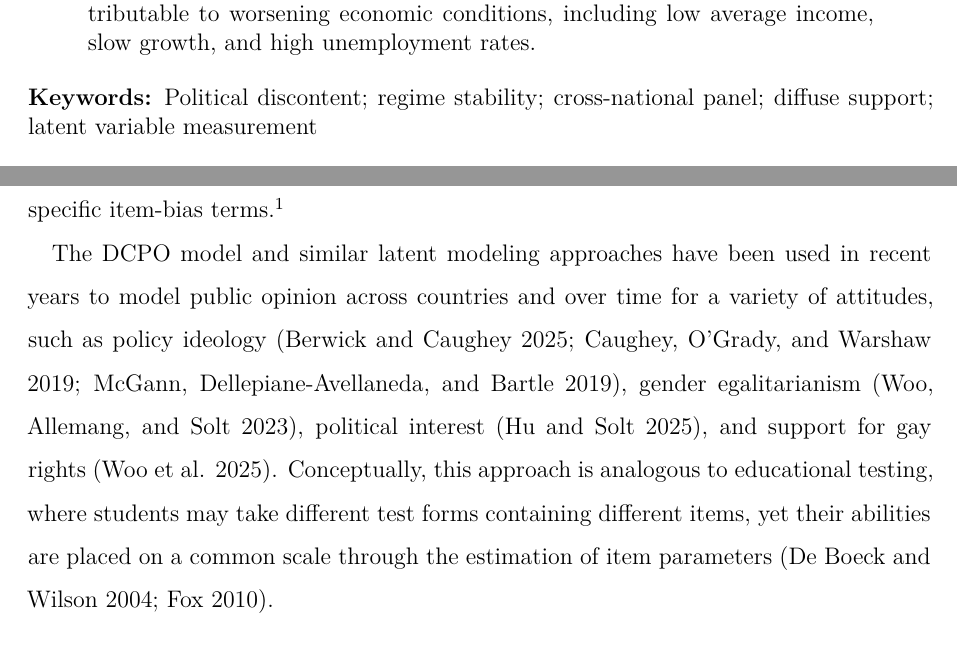
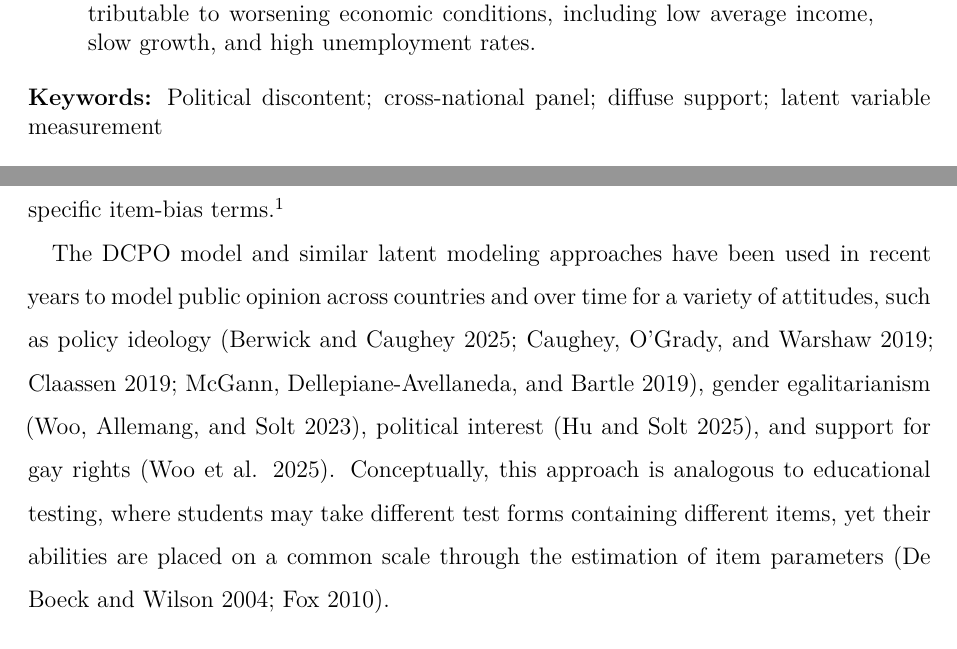
Before and after one commit to fsolt/dcpo_discontent, a Quarto document (paper/dcpo_discontent_rr_0622.qmd): two parts of pages 3 and 10 of 57, joined at a grey line, cut so that both start at the same text. The pictures show the output file paper/dcpo_discontent_rr_0622.pdf that the author committed with the source.

Commit message:
editorial revision

```diff
--- a/paper/dcpo_discontent_rr_0622.qmd
+++ b/paper/dcpo_discontent_rr_0622.qmd
@@ -90,7 +90,7 @@ The author(s) declare none.
     Public discontent with the political system has become an increasingly salient concern in recent years, with the argument that it undermines democratic stability and effective governance. Nevertheless, the understanding of the nature, trends, and drivers of political discontent remain debated, largely reflecting the constraints from available survey data and items in the construction of measurement. This article takes advantage of state-of-the-art latent-variable modeling to aggregate survey responses and a comprehensive collection of survey data to generate dynamic comparative estimates of public political discontent (PPD) for 136 countries and regions over 56 years (1968–2023). These PPD scores are validated with responses to the individual source-data survey items that were used to generate them as well as the democratic evaluation survey item that was not used in our estimation. Next, a cross-national and longitudinal analysis of PPD in advanced democracies (i.e., OECD countries) highlights that public political discontent has been on a rising trend, rather than merely “trendless fluctuations” as Norris (2011) claimed. Our results reveal that these increased discontents are largely attributable to worsening economic conditions, including low average income, slow growth, and high unemployment rates.
 \end{abstract}
 
-\noindent\textbf{Keywords:} Political discontent; regime stability; cross-national panel; diffuse support; latent variable measurement
+\noindent\textbf{Keywords:} Political discontent; cross-national panel; diffuse support; latent variable measurement
 \bigskip
 
 \renewcommand{\baselinestretch}{1.5}
@@ -792,7 +792,7 @@ To make use of the large and heterogeneous set of survey items, we estimate a la
 The DCPO model is a state-of-the-art population-level two-parameter ordinal logistic item response theory model with country-specific item-bias terms.^[
 A comprehensive description of the DCPO model is presented in @Solt2020c and Appendix\nobreakspace{}@sec-app-dcpo.]
 
-The DCPO model and similar latent modeling approaches have been used in recent years to model public opinion across countries and over time for a variety of attitudes, such as policy ideology [@Caughey2019; @McGann2019; @Berwick2025], gender egalitarianism [@Woo2023], political interest [@Hu2025b], and support for gay rights [@Woo2025].
+The DCPO model and similar latent modeling approaches have been used in recent years to model public opinion across countries and over time for a variety of attitudes, such as policy ideology [@Caughey2019; @McGann2019; @Berwick2025; @Claassen2019], gender egalitarianism [@Woo2023], political interest [@Hu2025b], and support for gay rights [@Woo2025].
 Conceptually, this approach is analogous to educational testing, where students may take different test forms containing different items, yet their abilities are placed on a common scale through the estimation of item parameters [@DeBoeck2004; @Fox2010].
 
 The core logic of a latent variable model is that the probability an individual responds affirmatively to a survey question depends on the respondent’s position on an underlying latent trait---in this case, political discontent.
```
Also changed, not shown: paper/dcpo_discontent_rr_0622.pdf.
